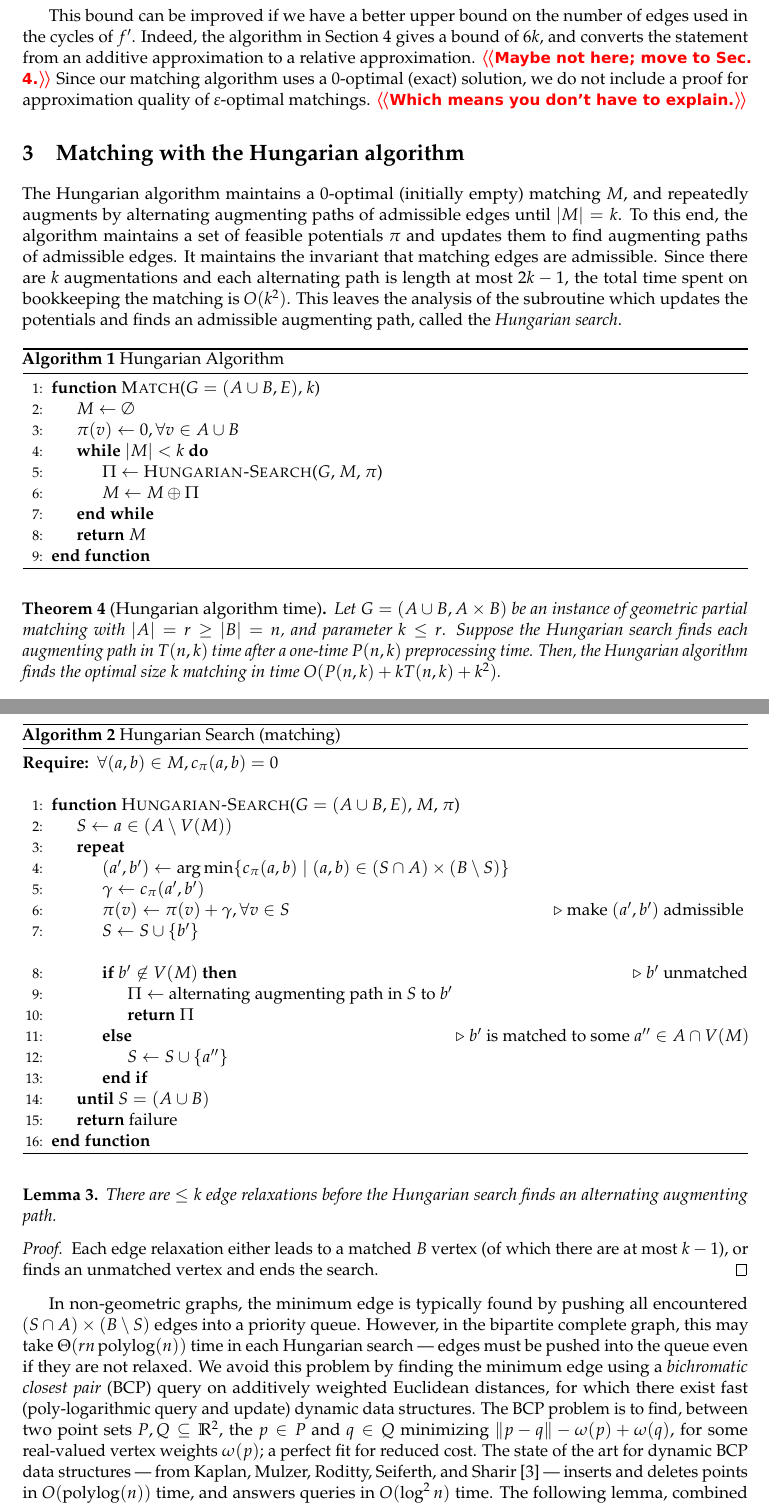
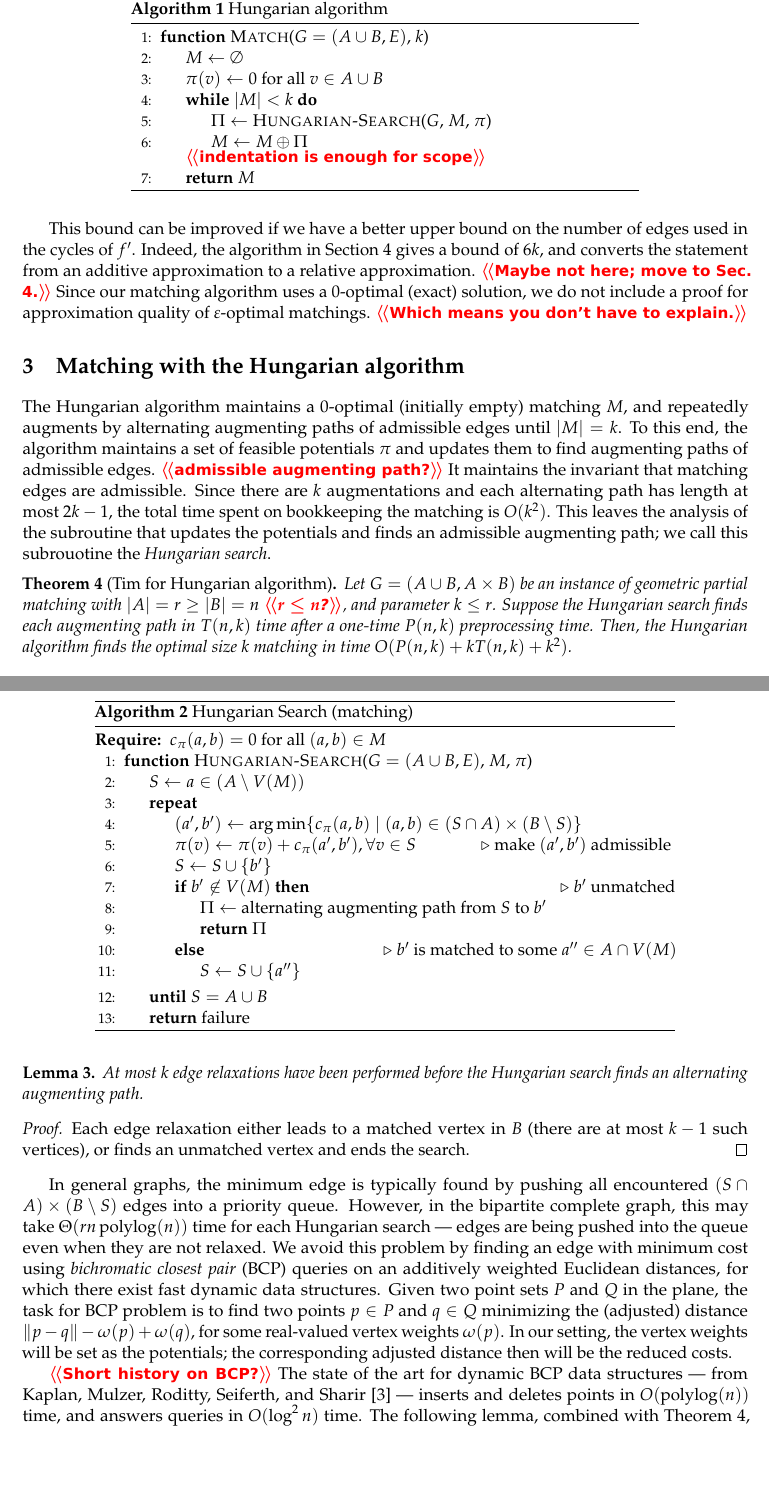
Before and after one commit to axiao/partial_matching, a LaTeX document (pm.tex): two parts of pages 5 and 6 of 15, joined at a grey line, cut so that both start at the same text, the shorter picture padded with empty space. Compiled offline with pdfLaTeX.

Commit message:
BCP oracle

```diff
--- a/pm.tex
+++ b/pm.tex
@@ -21,7 +21,8 @@
 \usepackage[shortlabels, inline]{enumitem}
 
 \usepackage{latexsym,amsmath,amssymb,amsthm}
-\usepackage{algpseudocode,algorithm,algorithmicx}
+\usepackage{algorithm,algorithmicx}
+\usepackage[noend]{algpseudocode}
 \usepackage{mathtools} % for \coloneqq
 
 \usepackage[title]{appendix}
@@ -437,32 +438,38 @@ The Hungarian algorithm maintains a 0-optimal (initially empty) matching $M$,
 and repeatedly augments by alternating augmenting paths of admissible edges
 until $|M| = k$.
 To this end, the algorithm maintains a set of feasible potentials $\pi$ and
-updates them to find augmenting paths of admissible edges.
+updates them to find augmenting paths of admissible edges. \note{admissible augmenting path?}
 It maintains the invariant that matching edges are admissible.
-Since there are $k$ augmentations and each alternating path is length at most
+Since there are $k$ augmentations and each alternating path has length at most
 $2k-1$, the total time spent on bookkeeping the matching is $O(k^2)$.
-This leaves the analysis of the subroutine which updates the potentials and
-finds an admissible augmenting path, called the \emph{Hungarian search}.
+This leaves the analysis of the subroutine that updates the potentials and
+finds an admissible augmenting path; we call this subrouotine the \emph{Hungarian search}.
 
-\begin{algorithm}
-\caption{Hungarian Algorithm}
+\begin{figure*}
+\centering
+\begin{minipage}{.7\linewidth}
+\begin{algorithm}[H]
+\caption{Hungarian algorithm}
 \begin{algorithmic}[1]
 \Function{Match}{$G = (A \cup B, E)$, $k$}
 	\State $M \gets \emptyset$
-	\State $\pi(v) \gets 0, \forall v \in A \cup B$
+	\State $\pi(v) \gets 0$ for all $v \in A \cup B$
 	\While{$|M| < k$}
 		\State $\Pi \gets$ \Call{Hungarian-Search}{$G$, $M$, $\pi$}
 		\State $M \gets M \oplus \Pi$
-	\EndWhile
+	\EndWhile \note{indentation is enough for scope}
 	\State\Return $M$
 \EndFunction
 \end{algorithmic}
 \end{algorithm}
+\end{minipage}
+\end{figure*}
 
-\begin{theorem}[Hungarian algorithm time]
+
+\begin{theorem}[Tim for Hungarian algorithm]
 \label{theorem:hung_orig}
 	Let $G = (A \cup B, A \times B)$ be an instance of geometric partial
-	matching with $|A| = r \geq |B| = n$, and parameter $k \leq r$.
+	matching with $|A| = r \geq |B| = n$ \note{$r\le n$?}, and parameter $k \leq r$.
 	Suppose the Hungarian search finds each augmenting path in $T(n, k)$
 	time after a one-time $P(n, k)$ preprocessing time.
 	Then, the Hungarian algorithm finds the optimal size $k$ matching in
@@ -488,33 +495,38 @@ update in line~\ref{line:hs_update} does not make any reduced cost negative,
 and thus preserves the dual feasibility constraint for all edges.
 The algorithm is shown below as Algorithm~\ref{algorithm:hung_hs}.
 
-\begin{algorithm}
+\begin{figure*}
+\centering
+\begin{minipage}{.8\linewidth}
+\begin{algorithm}[H]
 \caption{Hungarian Search (matching)}
 \label{algorithm:hung_hs}
 \begin{algorithmic}[1]
-\Require{$\forall (a, b) \in M, c_\pi(a, b) = 0$}
-\Statex %newline
+\Require{$c_\pi(a, b) = 0$ for all $(a, b) \in M$}
+%\Statex %newline
 \Function{Hungarian-Search}{$G = (A \cup B, E)$, $M$, $\pi$}
 	\State $S \gets a \in (A \setminus V(M))$
 	\Repeat
 		\State $(a', b') \gets \argmin\{c_\pi(a, b) \mid (a, b) \in (S \cap A) \times (B \setminus S)\}$
-		\State $\gamma \gets c_\pi(a', b')$
-		\State $\pi(v) \gets \pi(v) + \gamma, \forall v \in S$
+		% \State $\gamma \gets c_\pi(a', b')$ \note{$\gamma$ is never used afterwards}
+		\State $\pi(v) \gets \pi(v) + c_\pi(a', b'), \forall v \in S$
 			\Comment{make $(a', b')$ admissible}
 			\label{line:hs_update}
 		\State $S \gets S \cup \{b'\}$
-		\Statex %newline
+		% \Statex %newline
 		\If{$b' \not\in V(M)$} \Comment{$b'$ unmatched}
-			\State $\Pi \gets$ alternating augmenting path in $S$ to $b'$
+			\State $\Pi \gets$ alternating augmenting path from $S$ to $b'$
 			\State\Return $\Pi$
 		\Else \Comment{$b'$ is matched to some $a'' \in A \cap V(M)$}
 			\State $S \gets S \cup \{a''\}$
 		\EndIf
-	\Until{$S = (A \cup B)$}
+	\Until{$S = A \cup B$}
 	\State\Return failure
 \EndFunction
 \end{algorithmic}
 \end{algorithm}
+\end{minipage}
+\end{figure}
 
 By tracking the forest of relaxed edges (e.g. back pointers), it is
 straightforward to recover the alternating augmenting path $\Pi$ once we reach
@@ -523,28 +535,31 @@ We make the following observation about the Hungarian search:
 
 \begin{lemma}
 \label{lemma:hungsearch_length}
-	There are $\leq k$ edge relaxations before the Hungarian search finds
+	At most $k$ edge relaxations have been performed before the Hungarian search finds
 	an alternating augmenting path.
 \end{lemma}
 \begin{proof}
-	Each edge relaxation either leads to a matched $B$ vertex (of which
-	there are at most $k-1$), or finds an unmatched vertex and ends the
+	Each edge relaxation either leads to a matched vertex in $B$ (there are at most $k-1$ such vertices), or finds an unmatched vertex and ends the
 	search.
 \end{proof}
 
-In non-geometric graphs, the minimum edge is typically found by pushing all
+In general graphs, the minimum edge is typically found by pushing all
 encountered $(S \cap A) \times (B \setminus S)$ edges into a priority queue.
 However, in the bipartite complete graph, this may take $\Theta(rn\polylog(n))$
-time in each Hungarian search --- edges must be pushed into the queue even if
+time for each Hungarian search --- edges are being pushed into the queue even when
 they are not relaxed.
-We avoid this problem by finding the minimum edge using a \emph{bichromatic
-closest pair} (BCP) query on additively weighted Euclidean distances,
-for which there exist fast (poly-logarithmic query and update) dynamic data
-structures.
-The BCP problem is to find, between two point sets
-$P, Q \subseteq \mathbb{R}^2$, the $p \in P$ and $q \in Q$ minimizing
+We avoid this problem by finding an  edge with minimum cost using  \emph{bichromatic
+closest pair} (BCP) queries on an additively weighted Euclidean distances,
+for which there exist fast %(poly-logarithmic query and update)
+dynamic data structures.
+Given two point sets
+$P$ and $Q$ in the plane,
+the task for BCP problem is to find two points $p \in P$ and $q \in Q$ minimizing the (adjusted) distance
 $\|p - q\| - \omega(p) + \omega(q)$, for some real-valued vertex weights
-$\omega(p)$; a perfect fit for reduced cost.
+$\omega(p)$.
+In our setting, the vertex weights will be set as the potentials; the corresponding adjusted distance then will be the reduced costs.
+
+\note{Short history on BCP?}
 The state of the art for dynamic BCP data structures --- from Kaplan, Mulzer,
 Roditty, Seiferth, and Sharir~\cite{KMRSS17} --- inserts and deletes points in
 $O(\polylog(n))$ time, and answers queries in $O(\log^2 n)$ time.
```
Also changed, not shown: pm.pdf, pm.tex (6 more changed lines).
